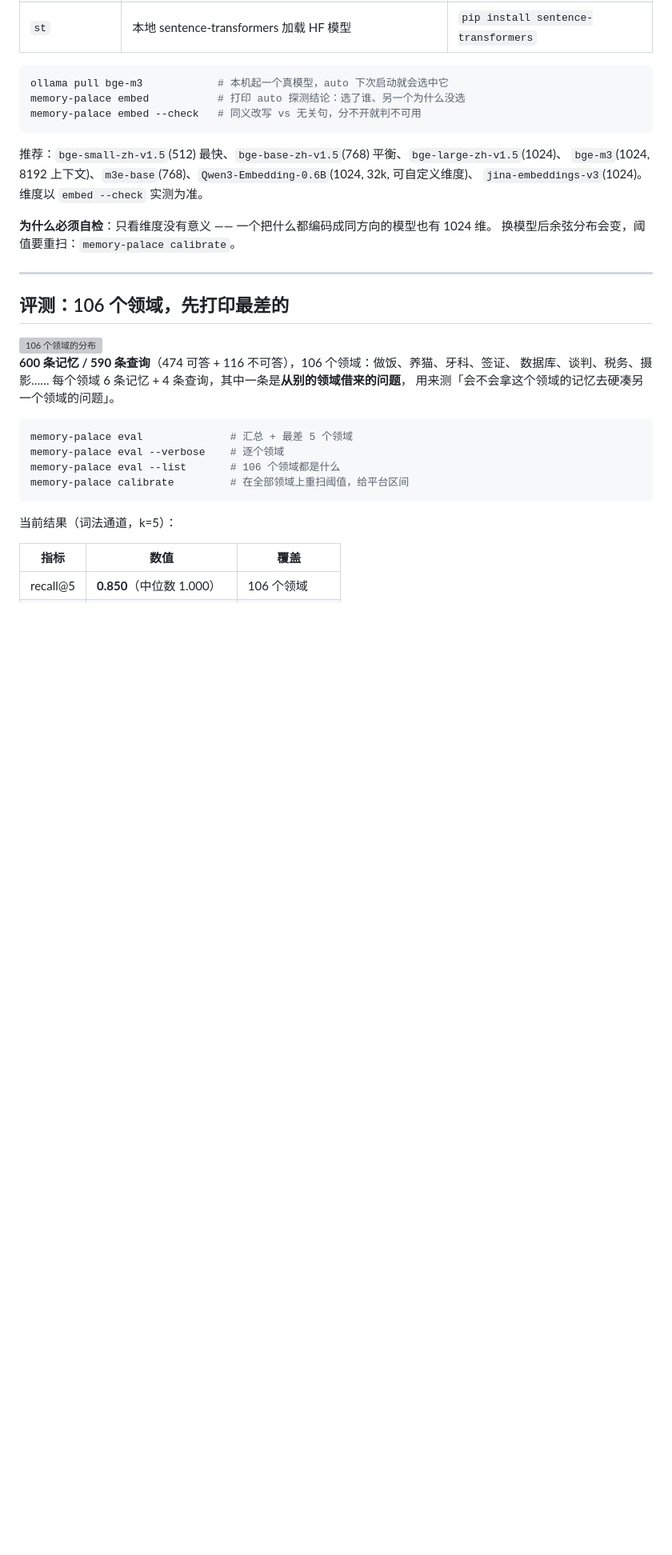
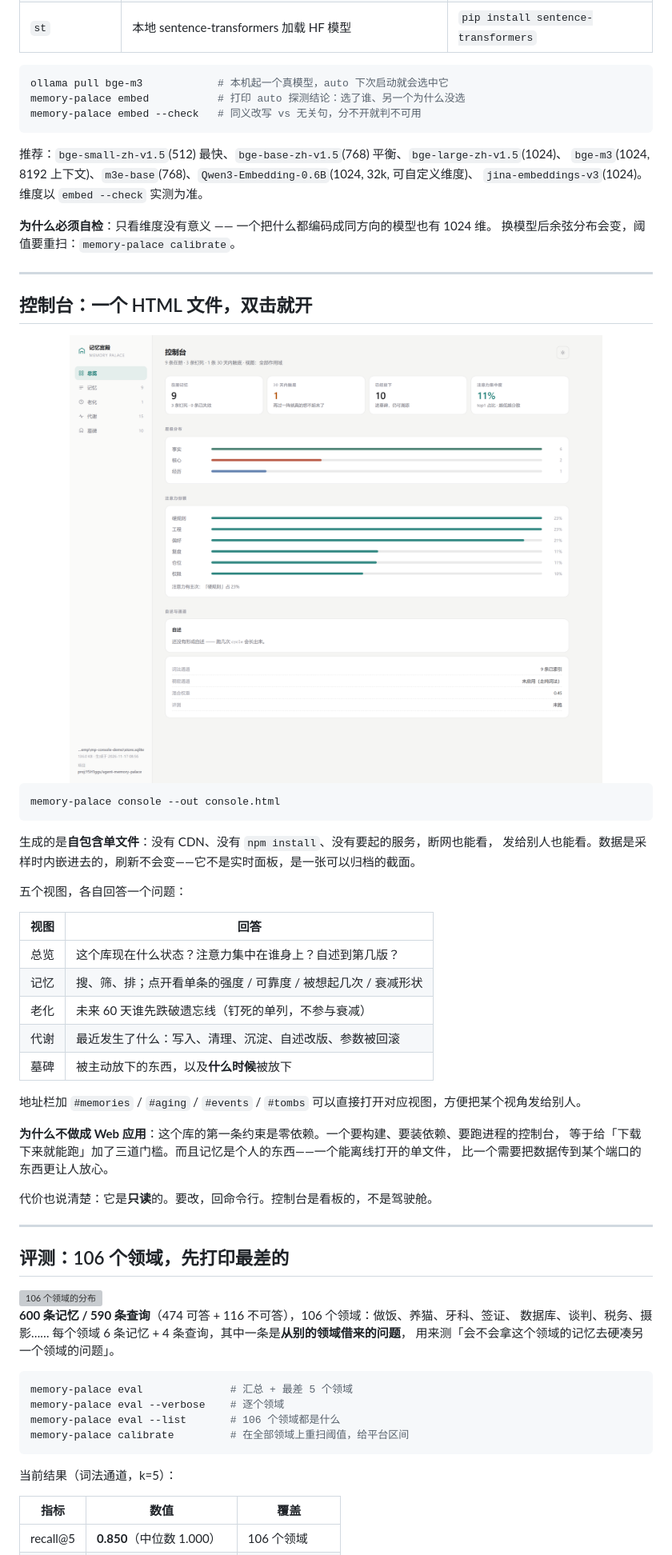
Before and after one commit to Y5H1ggs/agent-memory-palace, a Markdown page: README.md, the part around one of its changes. Shown at 80% size. Rendered like a GitHub page; pictures changed too: docs/images/console.png (added); blank space fills up the shorter version; grey boxes are pictures that could not be loaded.

````diff
--- a/README.md
+++ b/README.md
@@ -202,6 +208,37 @@ memory-palace embed --check   # 同义改写 vs 无关句，分不开就判不
 
 ---
 
+## 控制台：一个 HTML 文件，双击就开
+
+<img src="docs/images/console.png" alt="控制台总览" width="100%">
+
+```bash
+memory-palace console --out console.html
+```
+
+生成的是**自包含单文件**：没有 CDN、没有 `npm install`、没有要起的服务，断网也能看，
+发给别人也能看。数据是采样时内嵌进去的，刷新不会变——它不是实时面板，是一张可以归档的截面。
+
+五个视图，各自回答一个问题：
+
+| 视图 | 回答 |
+|---|---|
+| 总览 | 这个库现在什么状态？注意力集中在谁身上？自述到第几版？ |
+| 记忆 | 搜、筛、排；点开看单条的强度 / 可靠度 / 被想起几次 / 衰减形状 |
+| 老化 | 未来 60 天谁先跌破遗忘线（钉死的单列，不参与衰减） |
+| 代谢 | 最近发生了什么：写入、清理、沉淀、自述改版、参数被回滚 |
+| 墓碑 | 被主动放下的东西，以及**什么时候**被放下 |
+
+地址栏加 `#memories` / `#aging` / `#events` / `#tombs` 可以直接打开对应视图，方便把某个视角发给别人。
+
+**为什么不做成 Web 应用**：这个库的第一条约束是零依赖。一个要构建、要装依赖、要跑进程的控制台，
+等于给「下载下来就能跑」加了三道门槛。而且记忆是个人的东西——一个能离线打开的单文件，
+比一个需要把数据传到某个端口的东西更让人放心。
+
+代价也说清楚：它是**只读**的。要改，回命令行。控制台是看板的，不是驾驶舱。
+
+---
+
 ## 评测：106 个领域，先打印最差的
 
 <img src="docs/images/eval.svg" alt="106 个领域的分布" width="100%">
````
Also changed, not shown: other parts of README.md (+7 -1 lines), CHANGELOG.md (+38 -0 lines), 7 other files.
